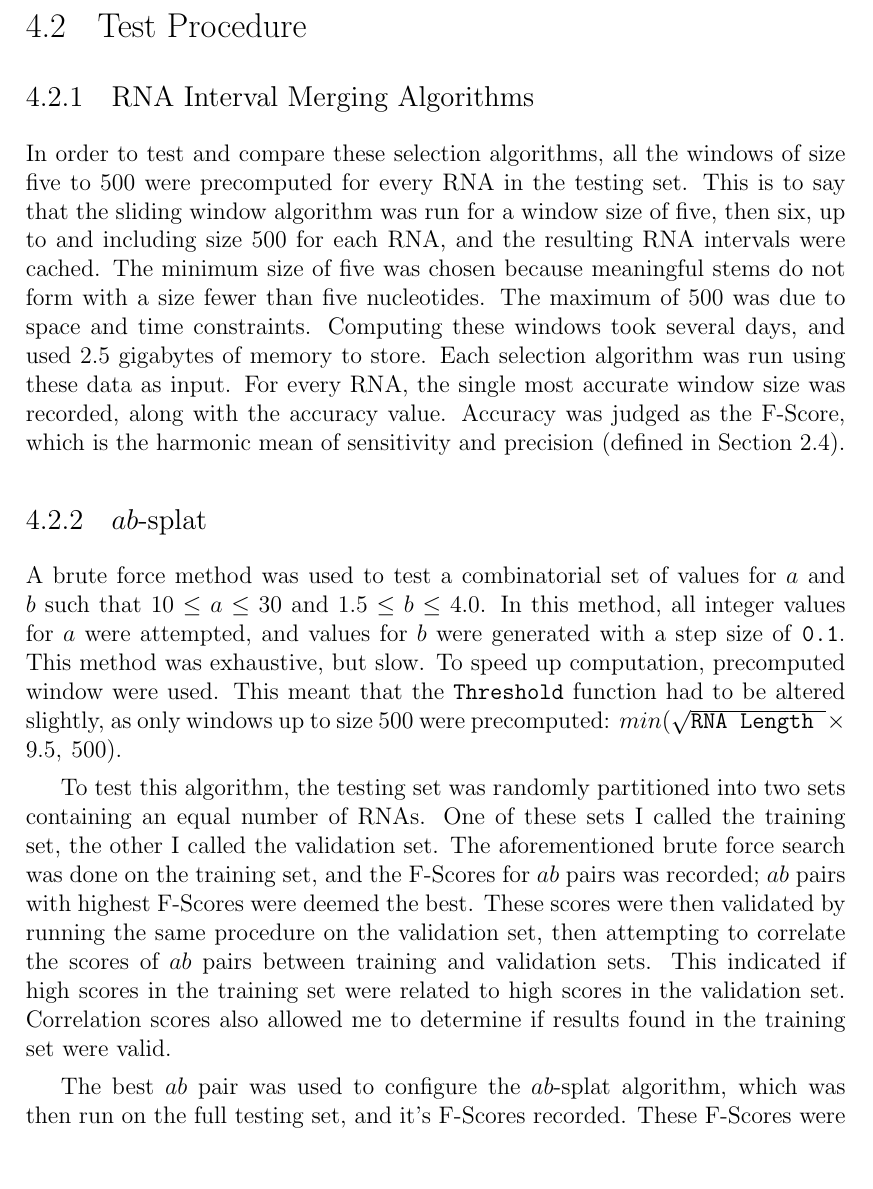
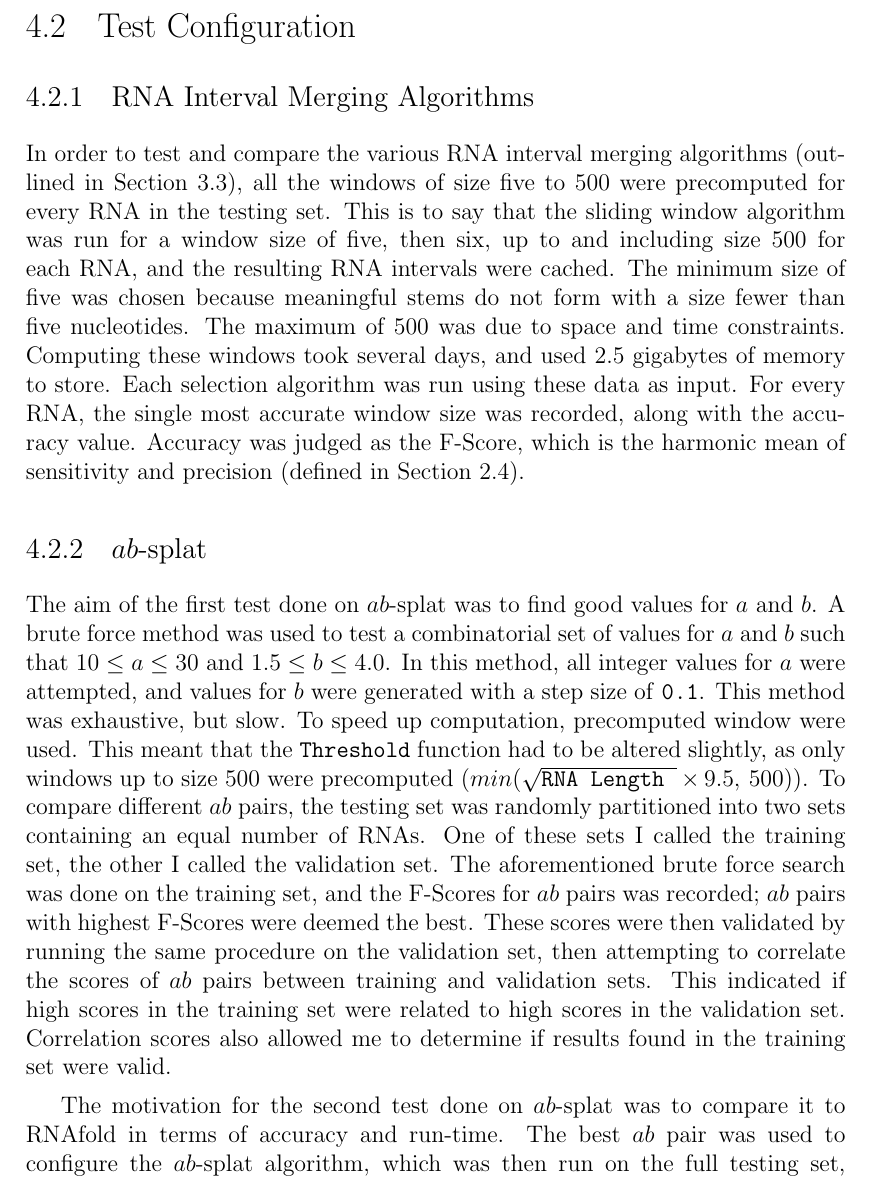
Before and after one commit to maltic/honours, a LaTeX thesis (Dissertation/cshonours.tex): part of page 34 of 50, cut so that both start at the same text, the shorter picture padded with empty space. Compiled offline with pdfLaTeX.

Commit message:
Small edit

```diff
--- a/Dissertation/cshonours.tex
+++ b/Dissertation/cshonours.tex
@@ -602,19 +602,17 @@ The RNA secondary structures used to test algorithms presented in this paper wer
 
 
 
-\section{Test Procedure}
+\section{Test Configuration}
 
 \subsection{RNA Interval Merging Algorithms}
 %needs work
-In order to test and compare these selection algorithms, all the windows of size five to 500 were precomputed for every RNA in the testing set. This is to say that the sliding window algorithm was run for a window size of five, then six, up to and including size 500 for each RNA, and the resulting RNA intervals were cached. The minimum size of five was chosen because meaningful stems do not form with a size fewer than five nucleotides. The maximum of 500 was due to space and time constraints. Computing these windows took several days, and used 2.5 gigabytes of memory to store. Each selection algorithm was run using these data as input. For every RNA, the single most accurate window size was recorded, along with the accuracy value. Accuracy was judged as the F-Score, which is the harmonic mean of sensitivity and precision (defined in Section \ref{sec:accuracy}).
+In order to test and compare the various RNA interval merging algorithms (outlined in Section \ref{sec:merging}), all the windows of size five to 500 were precomputed for every RNA in the testing set. This is to say that the sliding window algorithm was run for a window size of five, then six, up to and including size 500 for each RNA, and the resulting RNA intervals were cached. The minimum size of five was chosen because meaningful stems do not form with a size fewer than five nucleotides. The maximum of 500 was due to space and time constraints. Computing these windows took several days, and used 2.5 gigabytes of memory to store. Each selection algorithm was run using these data as input. For every RNA, the single most accurate window size was recorded, along with the accuracy value. Accuracy was judged as the F-Score, which is the harmonic mean of sensitivity and precision (defined in Section \ref{sec:accuracy}).
 
 
 \subsection{$ab$-splat}
 
-A brute force method was used to test a combinatorial set of values for $a$ and $b$ such that $10 \leq a \leq 30$ and $1.5 \leq b \leq 4.0$. In this method, all integer values for $a$ were attempted, and values for $b$ were generated with a step size of \texttt{0.1}. This method was exhaustive, but slow. To speed up computation, precomputed window were used. This meant that the \texttt{Threshold} function had to be altered slightly, as only windows up to size 500 were precomputed:  $min(\sqrt{ \texttt {RNA Length } } \times 9.5, \: 500)$.
+The aim of the first test done on $ab$-splat was to find good values for $a$ and $b$. A brute force method was used to test a combinatorial set of values for $a$ and $b$ such that $10 \leq a \leq 30$ and $1.5 \leq b \leq 4.0$. In this method, all integer values for $a$ were attempted, and values for $b$ were generated with a step size of \texttt{0.1}. This method was exhaustive, but slow. To speed up computation, precomputed window were used. This meant that the \texttt{Threshold} function had to be altered slightly, as only windows up to size 500 were precomputed ($min(\sqrt{ \texttt {RNA Length } } \times 9.5, \: 500)$). To compare different $ab$ pairs, the testing set was randomly partitioned into two sets containing an equal number of RNAs. One of these sets I called the training set, the other I called the validation set. The aforementioned brute force search was done on the training set, and the F-Scores for $ab$ pairs was recorded; $ab$ pairs with highest F-Scores were deemed the best. These scores were then validated by running the same procedure on the validation set, then attempting to correlate the scores of $ab$ pairs between training and validation sets. This  indicated if high scores in the training set were related to high scores in the validation set. Correlation scores also allowed me to determine if results found in the training set were valid.
 
-To test this algorithm, the testing set was randomly partitioned into two sets containing an equal number of RNAs. One of these sets I called the training set, the other I called the validation set. The aforementioned brute force search was done on the training set, and the F-Scores for $ab$ pairs was recorded; $ab$ pairs with highest F-Scores were deemed the best. These scores were then validated by running the same procedure on the validation set, then attempting to correlate the scores of $ab$ pairs between training and validation sets. This  indicated if high scores in the training set were related to high scores in the validation set. Correlation scores also allowed me to determine if results found in the training set were valid.
-
-The best $ab$ pair was used to configure the $ab$-splat algorithm, which was then run on the full testing set, and it's F-Scores recorded. These F-Scores were then compared directly to F-Scores produced by RNAfold, which was also run on the full testing set. In addition to this, the time to execute each algorithm was recorded and compared. Precomputed windows were not used so that the runtime and accuracy could be fairly compared to RNAfold. Because of this, the standard \texttt{Threshold} function was used.
+The motivation for the second test done on $ab$-splat was to compare it to RNAfold in terms of accuracy and run-time. The best $ab$ pair was used to configure the $ab$-splat algorithm, which was then run on the full testing set, and it's F-Scores recorded. These F-Scores were then compared directly to F-Scores produced by RNAfold, which was also run on the full testing set. In addition to this, the time to execute each algorithm was recorded and compared. Precomputed windows were not used so that the runtime and accuracy could be fairly compared to RNAfold. Because of this, the standard \texttt{Threshold} function was used.
 
 
```
Also changed, not shown: Dissertation/cshonours.pdf, Dissertation/cshonours.tex (7 more changed lines), 4 other files.
